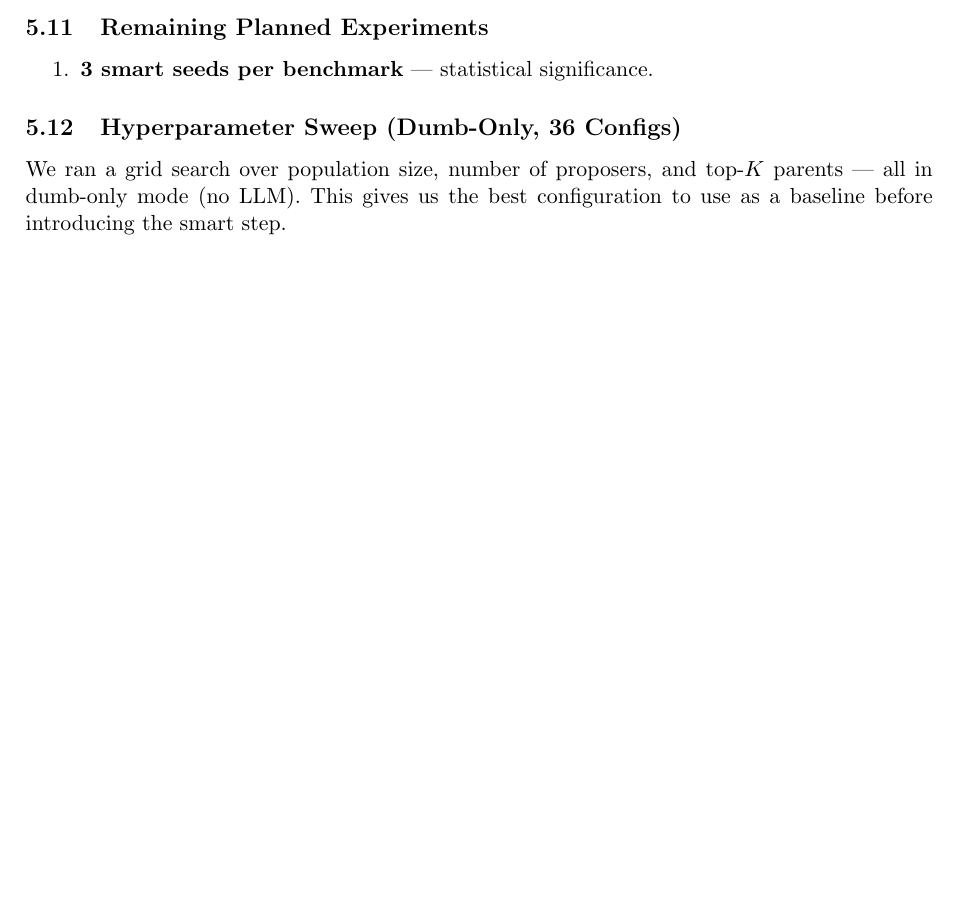
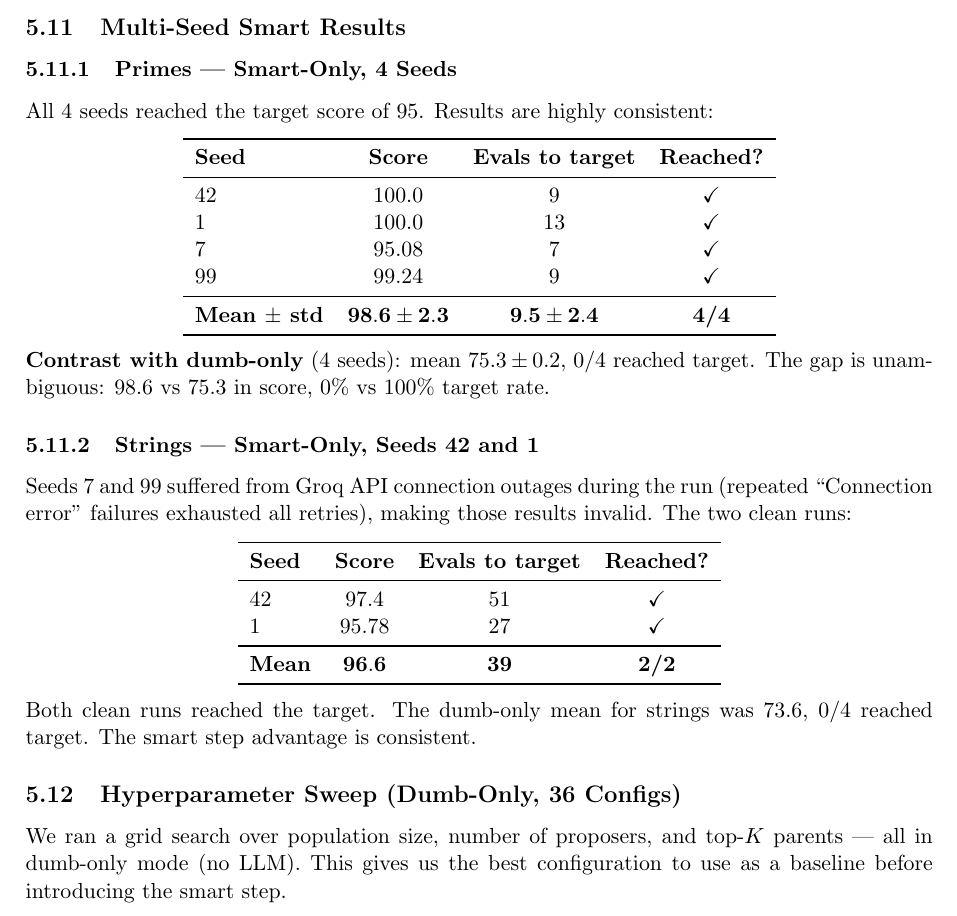
Before and after one commit to shiragahtan/thesis_deep, a LaTeX document (progress_report.tex): part of page 15 of 19 before the commit and part of page 15 of 20 after it, cut at the place of the change, the shorter picture padded with empty space. Compiled offline with pdfLaTeX.

Commit message:
Add multi-seed smart results — primes 4/4 target (98.6 avg), strings 2/2 clean
Primes smart-only (4 seeds): mean=98.6±2.3, evals=9.5±2.4, all reached target
vs dumb-only: mean=75.3±0.2, 0/4 reached target

Strings smart-only (2 clean seeds): mean=96.6, evals=39
Seeds 7+99 invalidated by Groq API connection outages

Note: config dict saves defaults not CLI args — fix in loop.py needed
for clean per-run metadata.

Co-Authored-By: Claude Sonnet 4.6 <noreply@anthropic.com>

```diff
--- a/progress_report.tex
+++ b/progress_report.tex
@@ -669,10 +669,51 @@ strings. The optimal strategy is \emph{task-dependent}: on tasks where a single
 semantic leap is sufficient (primes), pure smart is fastest; on tasks where
 fine-grained tweaks matter after the main insight (strings), mixed config wins.
 
-\subsection{Remaining Planned Experiments}
-\begin{enumerate}
-  \item \textbf{3 smart seeds per benchmark} — statistical significance.
-\end{enumerate}
+\subsection{Multi-Seed Smart Results}
+
+\subsubsection{Primes — Smart-Only, 4 Seeds}
+
+All 4 seeds reached the target score of 95. Results are highly consistent:
+
+\begin{center}
+\begin{tabular}{lccc}
+\toprule
+\textbf{Seed} & \textbf{Score} & \textbf{Evals to target} & \textbf{Reached?} \\
+\midrule
+42  & 100.0 & 9  & \checkmark \\
+1   & 100.0 & 13 & \checkmark \\
+7   & 95.08 & 7  & \checkmark \\
+99  & 99.24 & 9  & \checkmark \\
+\midrule
+\textbf{Mean $\pm$ std} & $\mathbf{98.6 \pm 2.3}$ & $\mathbf{9.5 \pm 2.4}$ & \textbf{4/4} \\
+\bottomrule
+\end{tabular}
+\end{center}
+
+\textbf{Contrast with dumb-only} (4 seeds): mean $75.3 \pm 0.2$, 0/4 reached target.
+The gap is unambiguous: $98.6$ vs $75.3$ in score, 0\% vs 100\% target rate.
+
+\subsubsection{Strings — Smart-Only, Seeds 42 and 1}
+
+Seeds 7 and 99 suffered from Groq API connection outages during the run
+(repeated ``Connection error'' failures exhausted all retries), making those
+results invalid. The two clean runs:
+
+\begin{center}
+\begin{tabular}{lccc}
+\toprule
+\textbf{Seed} & \textbf{Score} & \textbf{Evals to target} & \textbf{Reached?} \\
+\midrule
+42  & 97.4  & 51 & \checkmark \\
+1   & 95.78 & 27 & \checkmark \\
+\midrule
+\textbf{Mean} & $\mathbf{96.6}$ & $\mathbf{39}$ & \textbf{2/2} \\
+\bottomrule
+\end{tabular}
+\end{center}
+
+Both clean runs reached the target. The dumb-only mean for strings was
+$73.6$, 0/4 reached target. The smart step advantage is consistent.
 
 \subsection{Hyperparameter Sweep (Dumb-Only, 36 Configs)}
 
```
